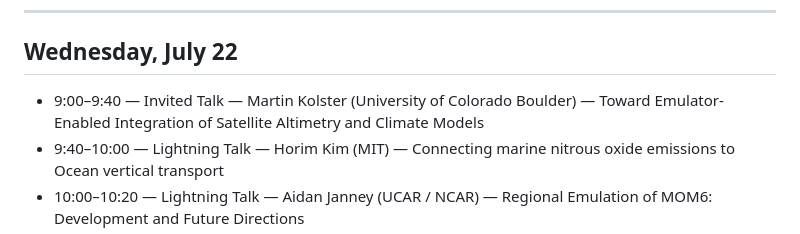
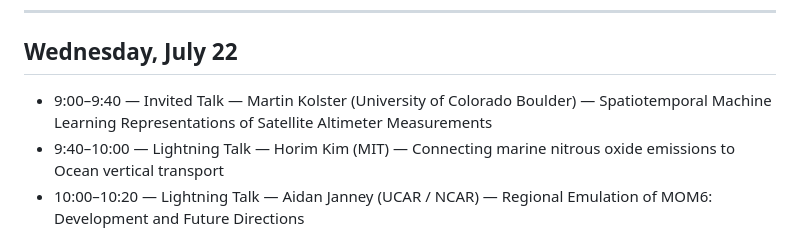
Before and after one commit to AI-for-Ocean/workshop2026, a Markdown page: README.md, the part around the change. GitHub-like rendering.

Commit message:
Update Martin Kolster invited talk title

```diff
--- a/README.md
+++ b/README.md
@@ -51,7 +51,7 @@
 
 ## Wednesday, July 22
 
-- 9:00–9:40 — Invited Talk — Martin Kolster (University of Colorado Boulder) — Toward Emulator-Enabled Integration of Satellite Altimetry and Climate Models
+- 9:00–9:40 — Invited Talk — Martin Kolster (University of Colorado Boulder) — Spatiotemporal Machine Learning Representations of Satellite Altimeter Measurements
 - 9:40–10:00 — Lightning Talk — Horim Kim (MIT) — Connecting marine nitrous oxide emissions to Ocean vertical transport
 - 10:00–10:20 — Lightning Talk — Aidan Janney (UCAR / NCAR) — Regional Emulation of MOM6: Development and Future Directions
 - 10:20–10:40 — Lightning Talk — Yingjun Zhang (SIO, UCSD) — TBD
```
